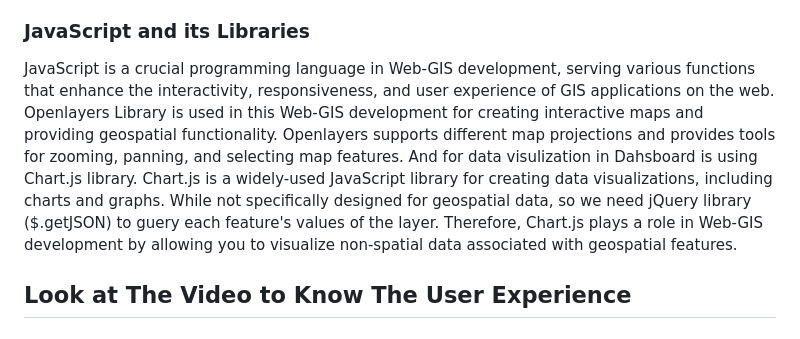
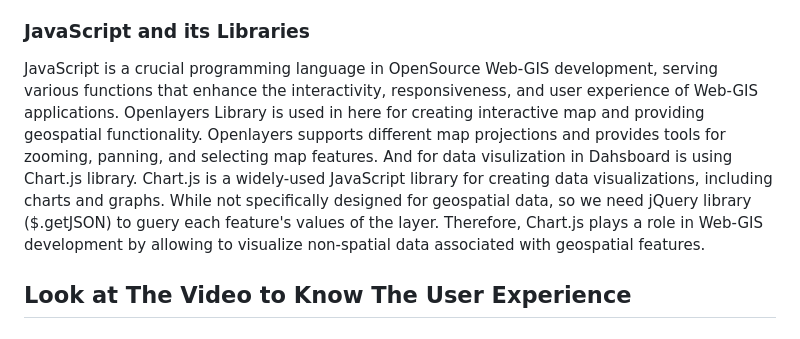
Before and after one commit to Damar-Code/Web-GIS_for_Forestry_Application, a Markdown page: README.md, the part around the change. GitHub-like rendering.

```diff
--- a/README.md
+++ b/README.md
@@ -14,7 +14,7 @@ QGIS needed for geospatial data preparation, such as for digitizing, feature sty
 ### GeoServer
 GeoServer is an open-source server software that allows us to share, process, and edit geospatial data across the web. It's a key component in Web-GIS development as it serves as a bridge between the geospatial data stored in a database (PostGIS) and the web applications that need to display and interact with that data. GeoServer provide a handy ways to styling layers inside of Web-GIS system. Combined with QGIS layer styling in GeoSever it's much easier to do by embedding the .SLD file in the associated layer on GeoServer.
 ### JavaScript and its Libraries
-JavaScript is a crucial programming language in Web-GIS development, serving various functions that enhance the interactivity, responsiveness, and user experience of GIS applications on the web. Openlayers Library is used in this Web-GIS development for creating interactive maps and providing geospatial functionality. Openlayers supports different map projections and provides tools for zooming, panning, and selecting map features. And for data visulization in Dahsboard is using Chart.js library. Chart.js is a widely-used JavaScript library for creating data visualizations, including charts and graphs. While not specifically designed for geospatial data, so we need jQuery library ($.getJSON) to guery each feature's values of the layer. Therefore, Chart.js plays a role in Web-GIS development by allowing you to visualize non-spatial data associated with geospatial features.
+JavaScript is a crucial programming language in OpenSource Web-GIS development, serving various functions that enhance the interactivity, responsiveness, and user experience of Web-GIS applications. Openlayers Library is used in here for creating interactive map and providing geospatial functionality. Openlayers supports different map projections and provides tools for zooming, panning, and selecting map features. And for data visulization in Dahsboard is using Chart.js library. Chart.js is a widely-used JavaScript library for creating data visualizations, including charts and graphs. While not specifically designed for geospatial data, so we need jQuery library ($.getJSON) to guery each feature's values of the layer. Therefore, Chart.js plays a role in Web-GIS development by allowing to visualize non-spatial data associated with geospatial features.
 
 ## Look at The Video to Know The User Experience
 ### Dashboard & Info Bar
```
